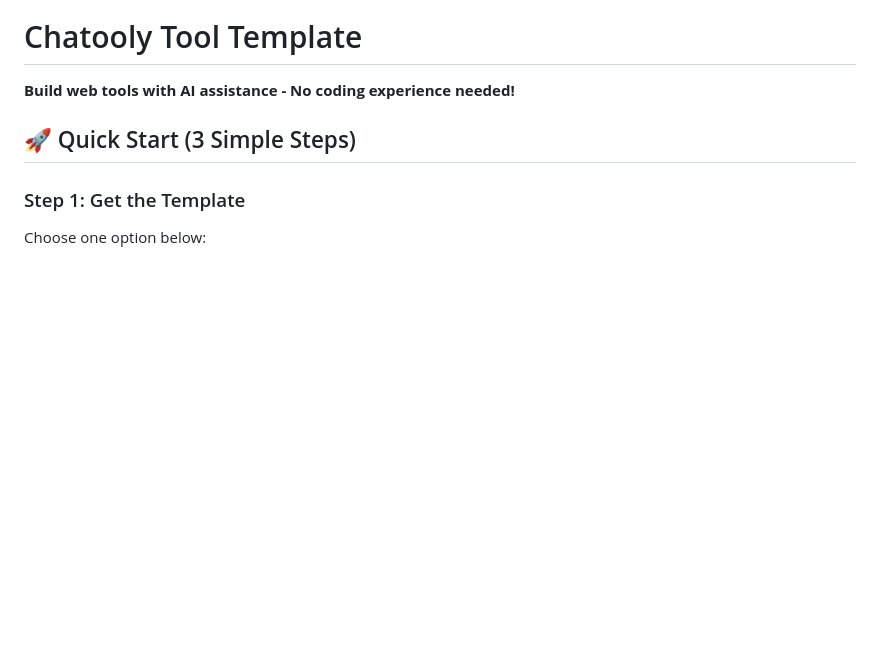
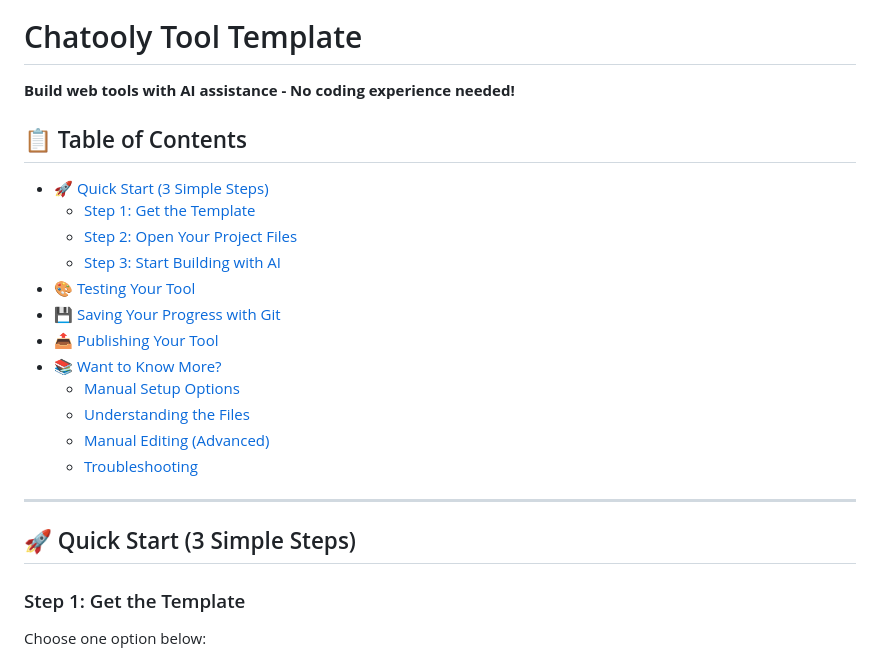
Before and after one commit to yaelren/chatooly-template, a Markdown page: README.md, the part around the change. Rendered like a GitHub page; blank space fills up the shorter version.

Commit message:
Add table of contents to README with navigation links
- Add comprehensive table of contents at the beginning
- Include links to all main sections and subsections
- Improve navigation for non-technical users
- Add visual separator before main content

```diff
--- a/README.md
+++ b/README.md
@@ -1,6 +1,23 @@
 # Chatooly Tool Template
 
 **Build web tools with AI assistance - No coding experience needed!**
+
+## 📋 Table of Contents
+
+- [🚀 Quick Start (3 Simple Steps)](#-quick-start-3-simple-steps)
+  - [Step 1: Get the Template](#step-1-get-the-template)
+  - [Step 2: Open Your Project Files](#step-2-open-your-project-files)
+  - [Step 3: Start Building with AI](#step-3-start-building-with-ai)
+- [🎨 Testing Your Tool](#-testing-your-tool)
+- [💾 Saving Your Progress with Git](#-saving-your-progress-with-git)
+- [📤 Publishing Your Tool](#-publishing-your-tool)
+- [📚 Want to Know More?](#-want-to-know-more)
+  - [Manual Setup Options](#manual-setup-options)
+  - [Understanding the Files](#understanding-the-files)
+  - [Manual Editing (Advanced)](#manual-editing-advanced)
+  - [Troubleshooting](#troubleshooting)
+
+---
 
 ## 🚀 Quick Start (3 Simple Steps)
 
```
